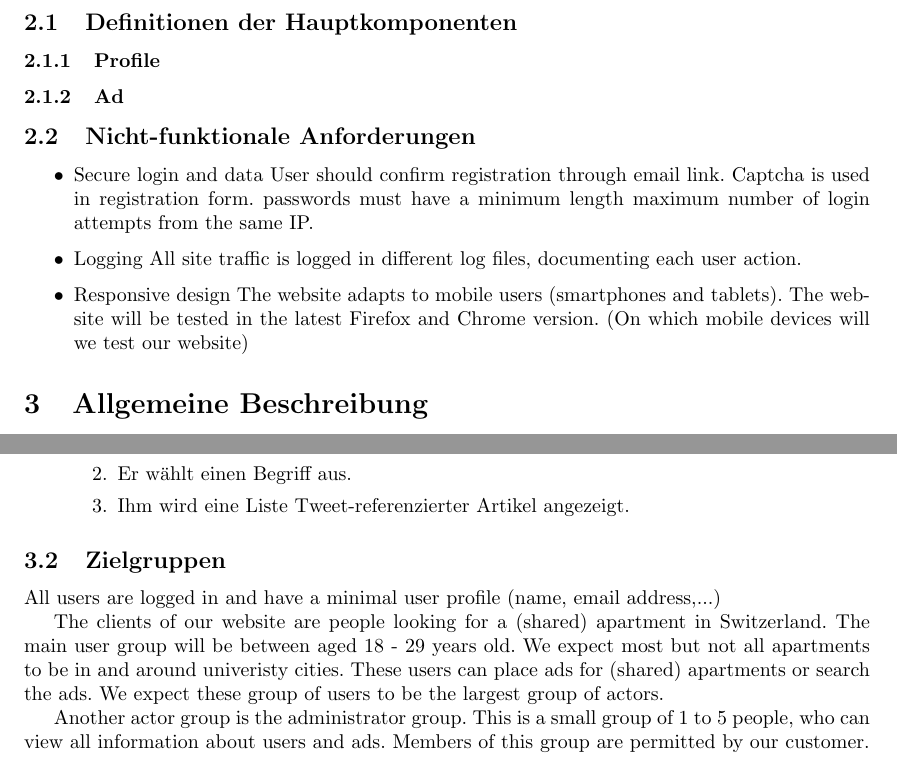
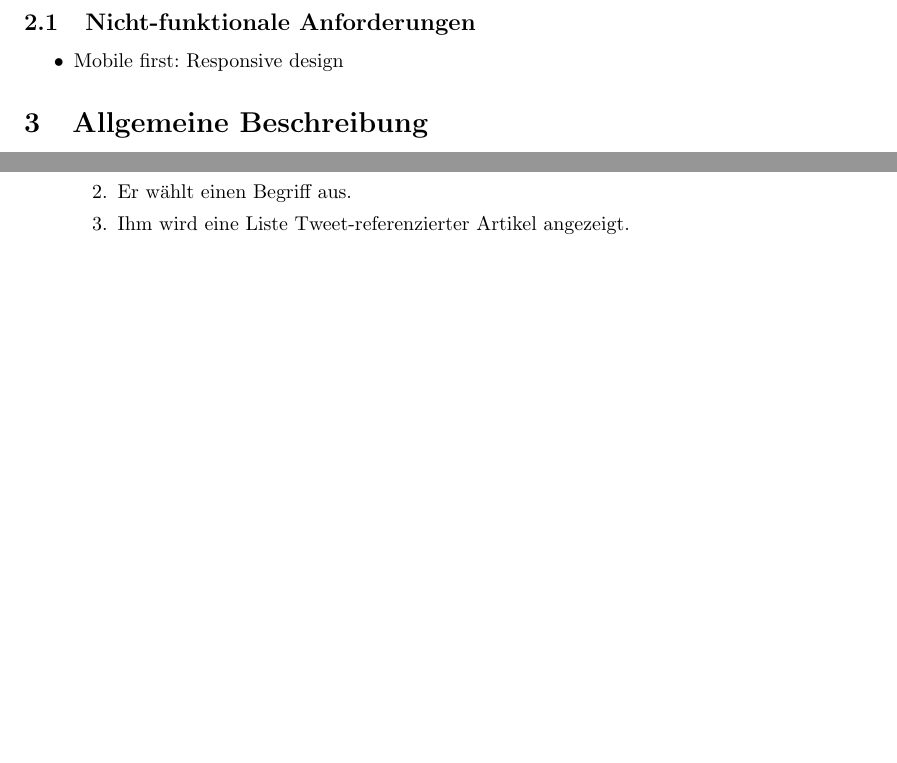
Before and after one commit to aschwanb/pse1_transferred, a LaTeX document (dokumente/srs/srs.tex): two parts of pages 4 and 5 of 5, joined at a grey line, cut at the place of the change, the shorter picture padded with empty space. Compiled offline with pdfLaTeX.

Commit message:
Updated SRS for review before customer snapshot

```diff
--- a/dokumente/srs/srs.tex
+++ b/dokumente/srs/srs.tex
@@ -53,27 +53,18 @@ Momentan implementierte Usecases sind:
 \subsection{Referenzen}
 \textit{Noch keine externen Dokumente. Diese werden ggf. hinzugef\"ugt.}
 \section{Spezifische Anforderungen und Definitionen}
-\subsection{Definitionen der Hauptkomponenten}
-\subsubsection{Profile}
+%\subsection{Definitionen der Hauptkomponenten}
+%\subsubsection{Profile}
 
-\subsubsection{Ad}
+%\subsubsection{Ad}
 
 \subsection{Nicht-funktionale Anforderungen}
 \begin{itemize}
-\item Secure login and data
-    User should confirm registration through email link.
-    Captcha is used in registration form.
-    passwords must have a minimum length
-    maximum number of  login attempts from the same IP.
-\item Logging
-    All site traffic is logged in different log files, documenting each user action.
-\item Responsive design
-    The website adapts to mobile users (smartphones and tablets).
-    The website will be tested in the latest Firefox and Chrome version.
-    (On which mobile devices will we test our website)
+\item Mobile first: Responsive design
 \end{itemize}
 \section{Allgemeine Beschreibung}
 \subsection{Use cases}
+
 \newcommand{\usecase}[2][(Name)]{
 	\subsubsection{#1}
 	\begin{description}
@@ -125,16 +116,8 @@ Momentan implementierte Usecases sind:
 	\end{enumerate}
 }
 
-\subsection{Zielgruppen}
-All users are logged in and have a minimal user profile (name, email address,...)
+%\subsection{Zielgruppen}
 
-The clients of our website are people looking for a (shared) apartment in Switzerland.
-The main user group will be between aged 18 - 29 years old.
-We expect most but not all apartments to be in and around univeristy cities.
-These users can place ads for (shared) apartments or search the ads.
-We expect these group of users to be the largest group of actors.
-
-Another actor group is the administrator group. This is a small group of 1 to 5 people, who can view all information about users and ads. Members of this group are permitted by our customer.
 
 
 \end{document}
```
Also changed, not shown: dokumente/srs/title.tex (+1 -1 lines), dokumente/srs/srs.tex (6 more changed lines).
